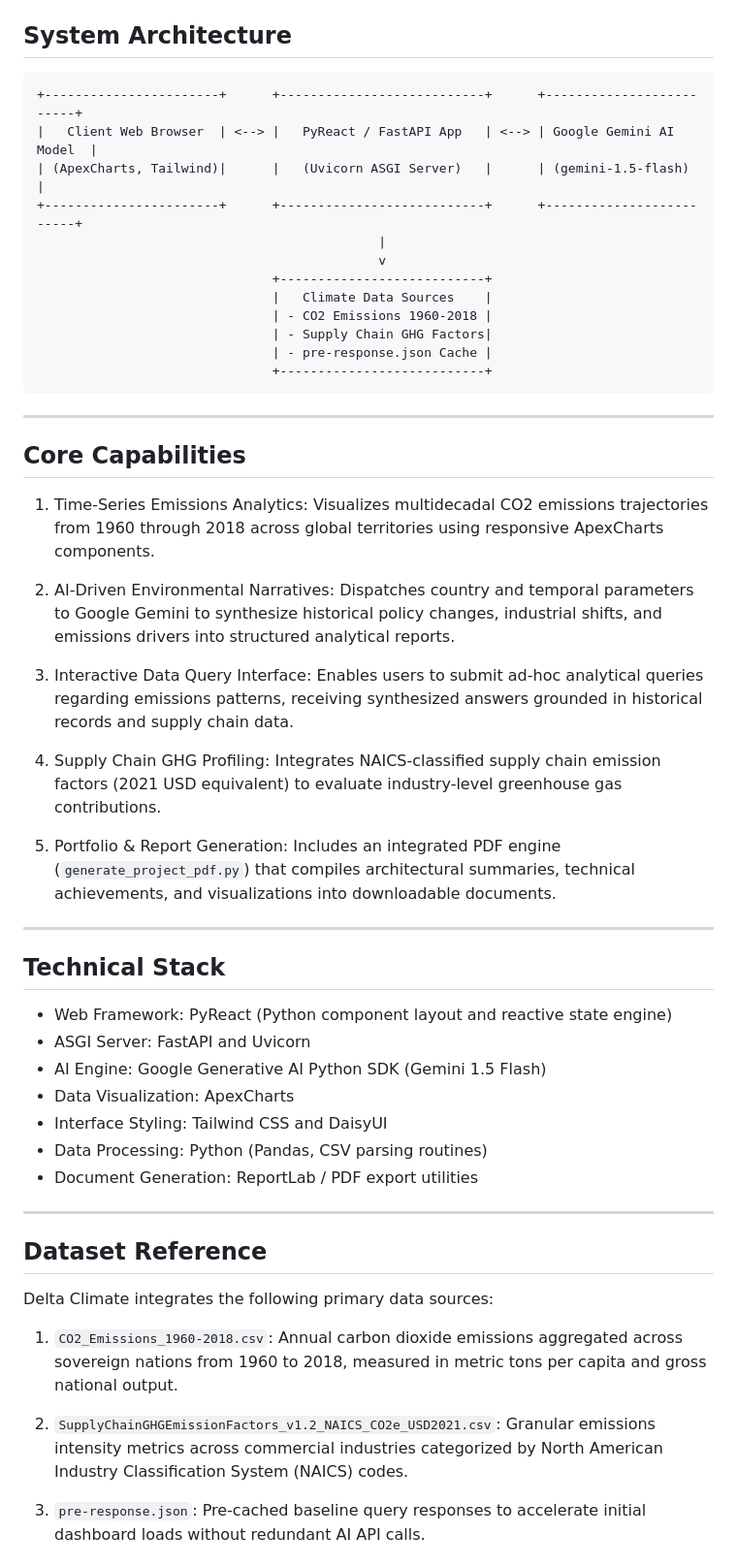
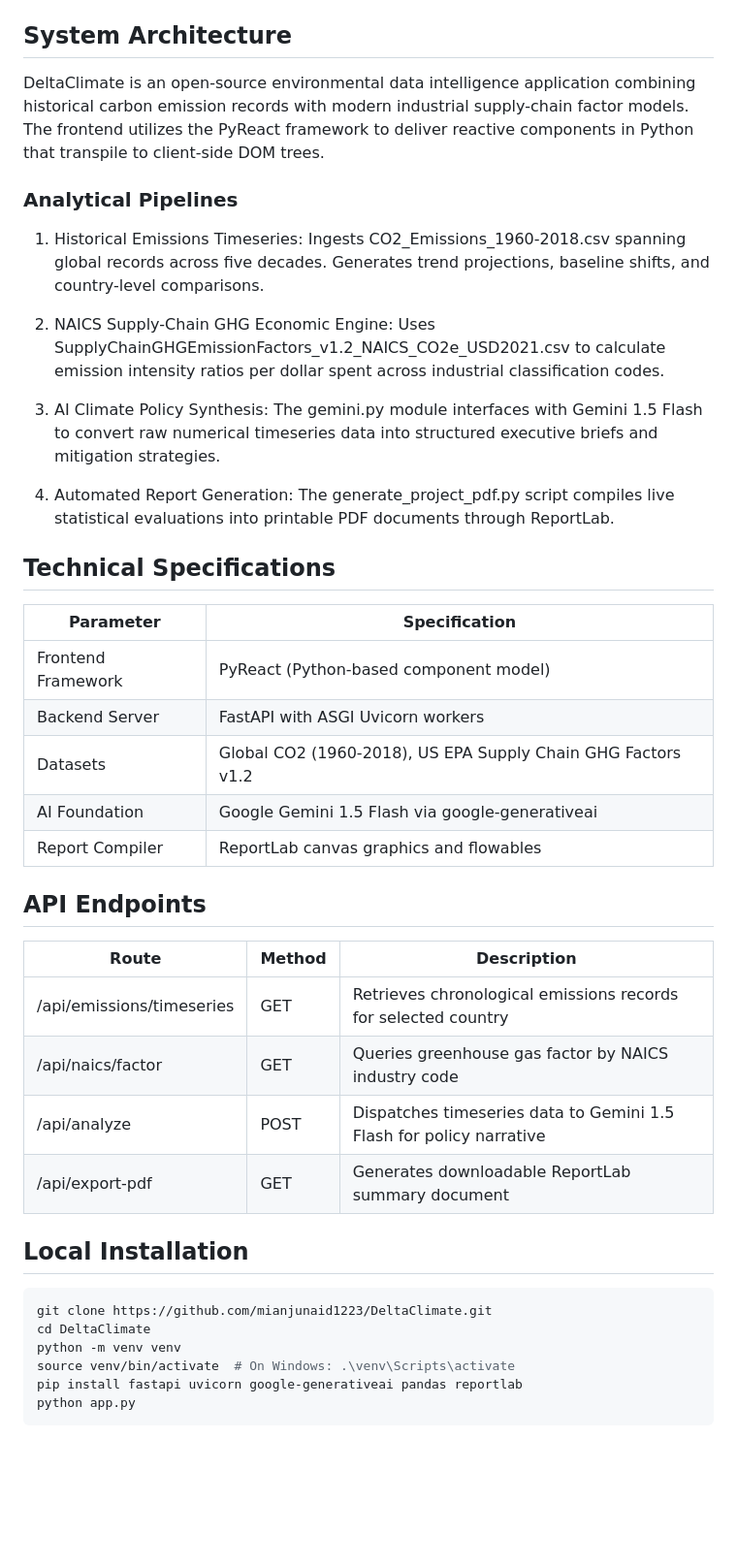
Before and after one commit to mianjunaid1223/DeltaClimate, a Markdown page: README.md, the part around one of its changes. Shown at 97% size. Rendered like a GitHub page; blank space fills up the shorter version.

Commit message:
docs: update comprehensive architecture, dataset, and API documentation

````diff
--- a/README.md
+++ b/README.md
@@ -6,64 +35,44 @@ A data visualization and climate intelligence platform built with the PyReact Py
 
 ## System Architecture
 
+DeltaClimate is an open-source environmental data intelligence application combining historical carbon emission records with modern industrial supply-chain factor models. The frontend utilizes the PyReact framework to deliver reactive components in Python that transpile to client-side DOM trees.
+
+### Analytical Pipelines
+
+1. Historical Emissions Timeseries: Ingests CO2_Emissions_1960-2018.csv spanning global records across five decades. Generates trend projections, baseline shifts, and country-level comparisons.
+
+2. NAICS Supply-Chain GHG Economic Engine: Uses SupplyChainGHGEmissionFactors_v1.2_NAICS_CO2e_USD2021.csv to calculate emission intensity ratios per dollar spent across industrial classification codes.
+
+3. AI Climate Policy Synthesis: The gemini.py module interfaces with Gemini 1.5 Flash to convert raw numerical timeseries data into structured executive briefs and mitigation strategies.
+
+4. Automated Report Generation: The generate_project_pdf.py script compiles live statistical evaluations into printable PDF documents through ReportLab.
+
+## Technical Specifications
+
+| Parameter | Specification |
+|---|---|
+| Frontend Framework | PyReact (Python-based component model) |
+| Backend Server | FastAPI with ASGI Uvicorn workers |
+| Datasets | Global CO2 (1960-2018), US EPA Supply Chain GHG Factors v1.2 |
+| AI Foundation | Google Gemini 1.5 Flash via google-generativeai |
+| Report Compiler | ReportLab canvas graphics and flowables |
+
+## API Endpoints
+
+| Route | Method | Description |
+|---|---|---|
+| /api/emissions/timeseries | GET | Retrieves chronological emissions records for selected country |
+| /api/naics/factor | GET | Queries greenhouse gas factor by NAICS industry code |
+| /api/analyze | POST | Dispatches timeseries data to Gemini 1.5 Flash for policy narrative |
+| /api/export-pdf | GET | Generates downloadable ReportLab summary document |
+
+## Local Installation
+
+```bash
+git clone https://github.com/mianjunaid1223/DeltaClimate.git
+cd DeltaClimate
+python -m venv venv
+source venv/bin/activate  # On Windows: .\venv\Scripts\activate
+pip install fastapi uvicorn google-generativeai pandas reportlab
+python app.py
 ```
-+-----------------------+      +---------------------------+      +-------------------------+
-|   Client Web Browser  | <--> |   PyReact / FastAPI App   | <--> | Google Gemini AI Model  |
-| (ApexCharts, Tailwind)|      |   (Uvicorn ASGI Server)   |      | (gemini-1.5-flash)      |
-+-----------------------+      +---------------------------+      +-------------------------+
-                                             |
-                                             v
-                               +---------------------------+
-                               |   Climate Data Sources    |
-                               | - CO2 Emissions 1960-2018 |
-                               | - Supply Chain GHG Factors|
-                               | - pre-response.json Cache |
-                               +---------------------------+
-```
-
----
-
-## Core Capabilities
-
-1. Time-Series Emissions Analytics:
-   Visualizes multidecadal CO2 emissions trajectories from 1960 through 2018 across global territories using responsive ApexCharts components.
-
-2. AI-Driven Environmental Narratives:
-   Dispatches country and temporal parameters to Google Gemini to synthesize historical policy changes, industrial shifts, and emissions drivers into structured analytical reports.
-
-3. Interactive Data Query Interface:
-   Enables users to submit ad-hoc analytical queries regarding emissions patterns, receiving synthesized answers grounded in historical records and supply chain data.
-
-4. Supply Chain GHG Profiling:
-   Integrates NAICS-classified supply chain emission factors (2021 USD equivalent) to evaluate industry-level greenhouse gas contributions.
-
-5. Portfolio & Report Generation:
-   Includes an integrated PDF engine (`generate_project_pdf.py`) that compiles architectural summaries, technical achievements, and visualizations into downloadable documents.
-
----
-
-## Technical Stack
-
-- Web Framework: PyReact (Python component layout and reactive state engine)
-- ASGI Server: FastAPI and Uvicorn
-- AI Engine: Google Generative AI Python SDK (Gemini 1.5 Flash)
-- Data Visualization: ApexCharts
-- Interface Styling: Tailwind CSS and DaisyUI
-- Data Processing: Python (Pandas, CSV parsing routines)
-- Document Generation: ReportLab / PDF export utilities
-
----
-
-## Dataset Reference
-
-Delta Climate integrates the following primary data sources:
-
-1. `CO2_Emissions_1960-2018.csv`:
-   Annual carbon dioxide emissions aggregated across sovereign nations from 1960 to 2018, measured in metric tons per capita and gross national output.
-
-2. `SupplyChainGHGEmissionFactors_v1.2_NAICS_CO2e_USD2021.csv`:
-   Granular emissions intensity metrics across commercial industries categorized by North American Industry Classification System (NAICS) codes.
-
-3. `pre-response.json`:
-   Pre-cached baseline query responses to accelerate initial dashboard loads without redundant AI API calls.
-
````
Also changed, not shown: other parts of README.md (+32 -100 lines).
